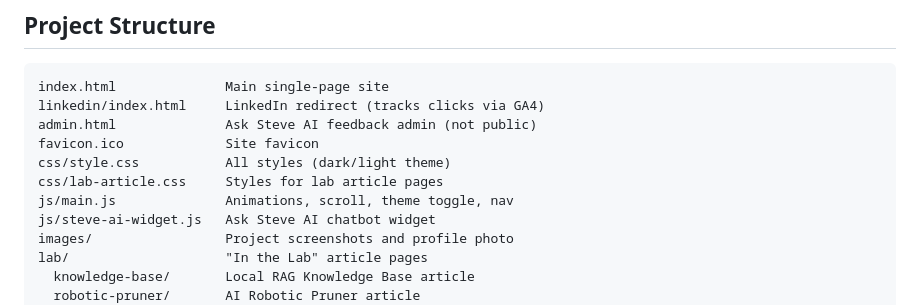
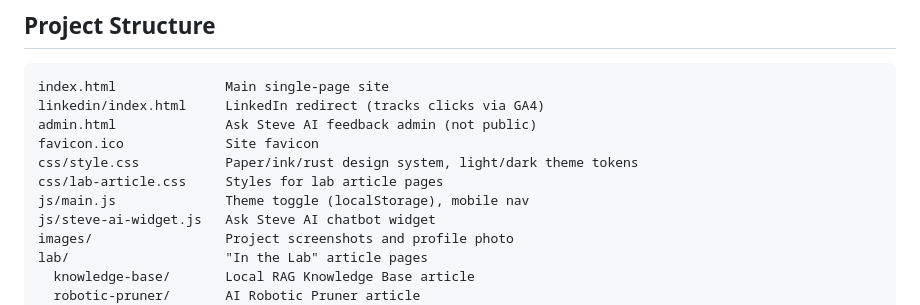
Before and after one commit to stevenpinto/stevenpinto-ai, a Markdown page: README.md, the part around the change. GitHub-like rendering.

```diff
--- a/README.md
+++ b/README.md
@@ -14,9 +14,9 @@ index.html              Main single-page site
 linkedin/index.html     LinkedIn redirect (tracks clicks via GA4)
 admin.html              Ask Steve AI feedback admin (not public)
 favicon.ico             Site favicon
-css/style.css           All styles (dark/light theme)
+css/style.css           Paper/ink/rust design system, light/dark theme tokens
 css/lab-article.css     Styles for lab article pages
-js/main.js              Animations, scroll, theme toggle, nav
+js/main.js              Theme toggle (localStorage), mobile nav
 js/steve-ai-widget.js   Ask Steve AI chatbot widget
 images/                 Project screenshots and profile photo
 lab/                    "In the Lab" article pages
```
Also changed, not shown: CLAUDE.md (+24 -10 lines).
